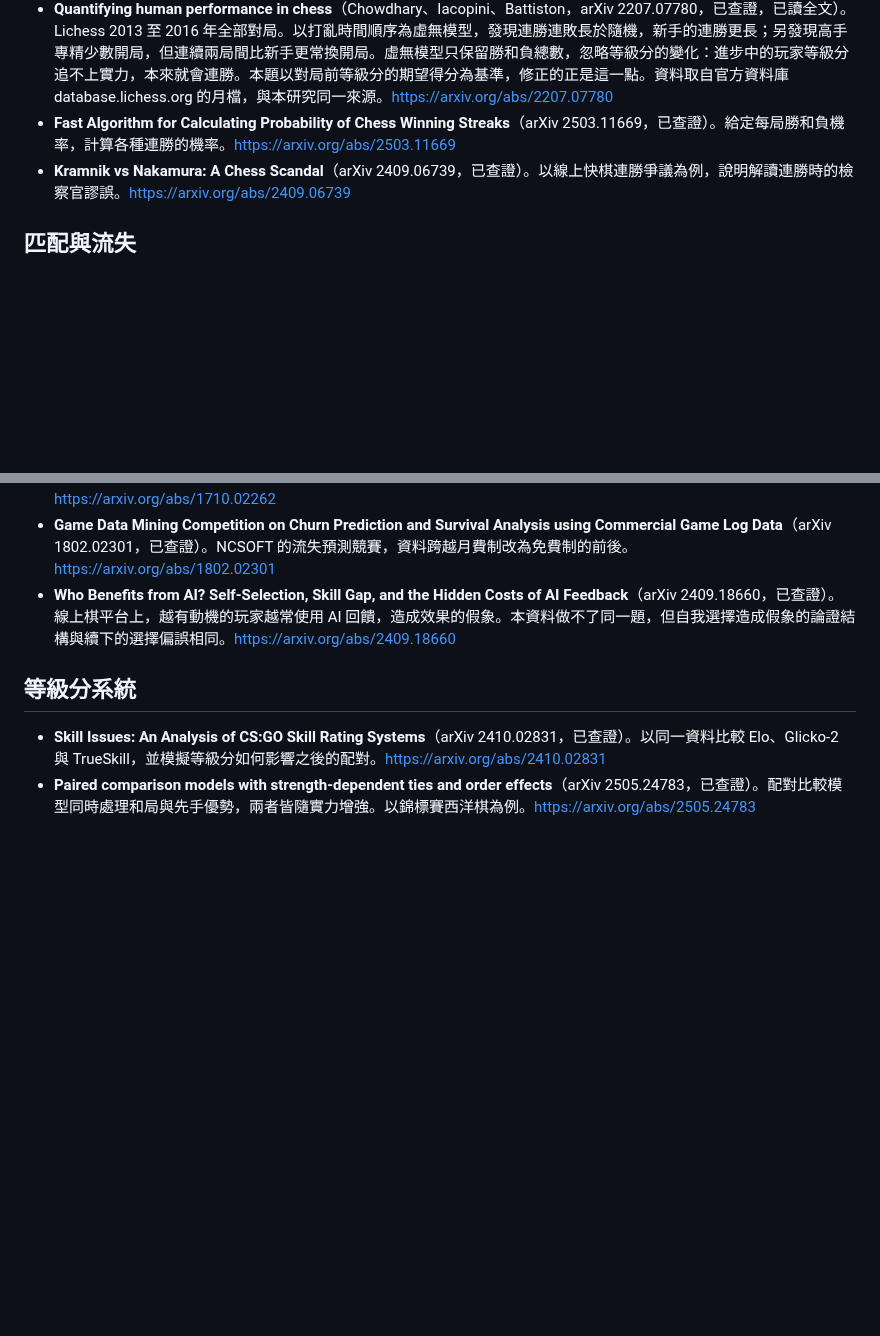
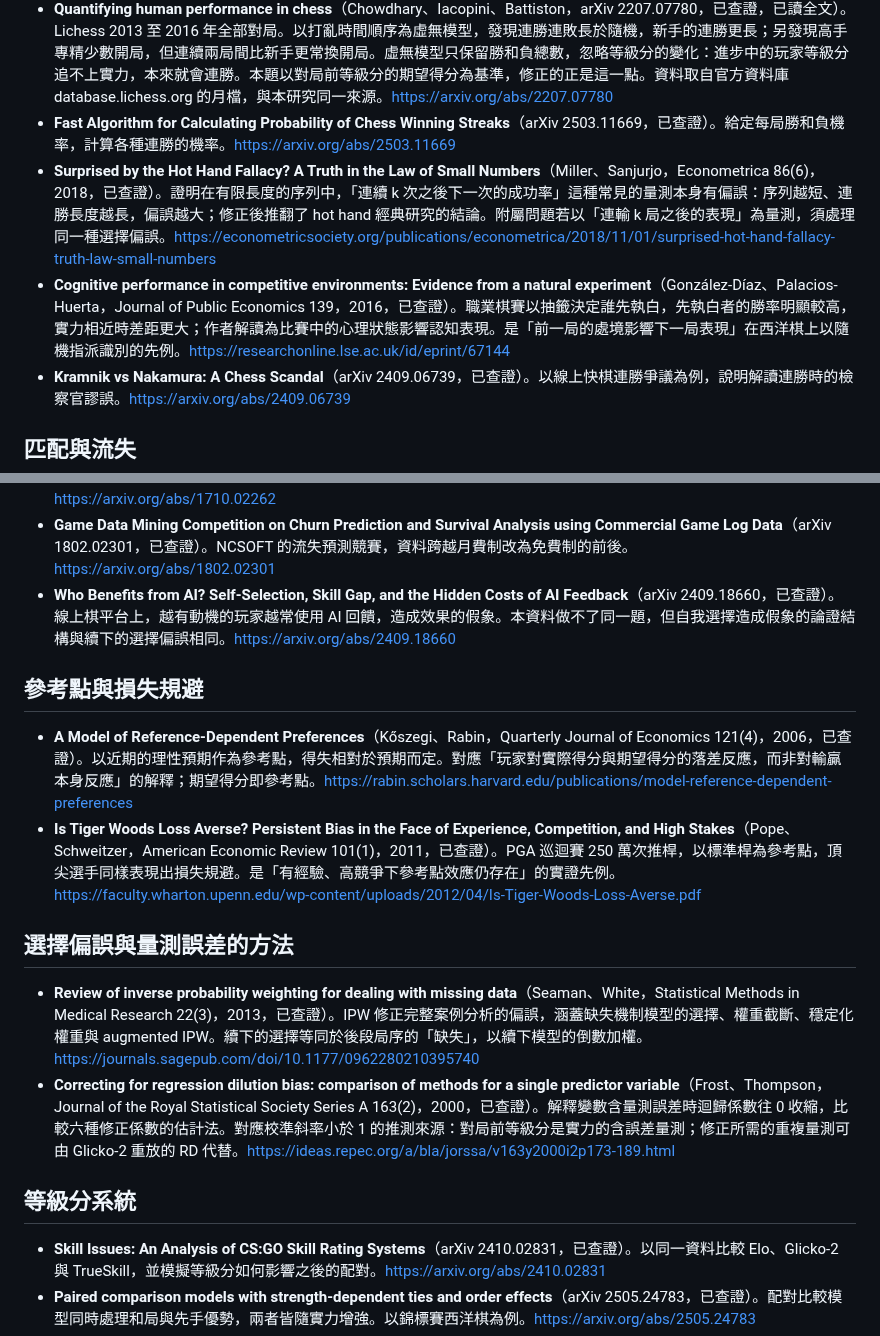
Before and after one commit to jambochen/analyze, a Markdown page: docs/literature.md, 2 parts joined by grey strips. Drawn GitHub-style; blank space fills up the shorter version.

Commit message:
docs: 補查證 hot hand 選擇偏誤、參考點依賴、IPW 與 regression dilution 的文獻
Co-Authored-By: Claude Opus 5.5 <noreply@anthropic.com>

```diff
--- a/docs/literature.md
+++ b/docs/literature.md
@@ -10,6 +10,8 @@
 - **Investigating Experiential Effects in Online Chess using a Hierarchical Bayesian Analysis**（Gee、Seese、Curley、Ward，arXiv 2503.21713，已查證，已讀全文）。以 Lichess 資料檢驗贏輸效應：近幾局的勝率是否影響下一局。連續對局以開局間隔切分，Bullet 與 Blitz 門檻不同；模型為階層貝氏 logistic 迴歸，控制分差並加玩家層隨機效應。結論為沒有全體一致的效應，少數玩家個別有。資料是先選定玩家、再爬取其全部對局；論文稱資料與爬取程式碼放在作者的 GitHub，未查得網址。與附屬問題最接近；本題的差異在於全體玩家而非抽樣、和局不丟棄、處理續下的選擇偏誤、並看留存。https://arxiv.org/abs/2503.21713
 - **Quantifying human performance in chess**（Chowdhary、Iacopini、Battiston，arXiv 2207.07780，已查證，已讀全文）。Lichess 2013 至 2016 年全部對局。以打亂時間順序為虛無模型，發現連勝連敗長於隨機，新手的連勝更長；另發現高手專精少數開局，但連續兩局間比新手更常換開局。虛無模型只保留勝和負總數，忽略等級分的變化：進步中的玩家等級分追不上實力，本來就會連勝。本題以對局前等級分的期望得分為基準，修正的正是這一點。資料取自官方資料庫 database.lichess.org 的月檔，與本研究同一來源。https://arxiv.org/abs/2207.07780
 - **Fast Algorithm for Calculating Probability of Chess Winning Streaks**（arXiv 2503.11669，已查證）。給定每局勝和負機率，計算各種連勝的機率。https://arxiv.org/abs/2503.11669
+- **Surprised by the Hot Hand Fallacy? A Truth in the Law of Small Numbers**（Miller、Sanjurjo，Econometrica 86(6)，2018，已查證）。證明在有限長度的序列中，「連續 k 次之後下一次的成功率」這種常見的量測本身有偏誤：序列越短、連勝長度越長，偏誤越大；修正後推翻了 hot hand 經典研究的結論。附屬問題若以「連輸 k 局之後的表現」為量測，須處理同一種選擇偏誤。https://econometricsociety.org/publications/econometrica/2018/11/01/surprised-hot-hand-fallacy-truth-law-small-numbers
+- **Cognitive performance in competitive environments: Evidence from a natural experiment**（González-Díaz、Palacios-Huerta，Journal of Public Economics 139，2016，已查證）。職業棋賽以抽籤決定誰先執白，先執白者的勝率明顯較高，實力相近時差距更大；作者解讀為比賽中的心理狀態影響認知表現。是「前一局的處境影響下一局表現」在西洋棋上以隨機指派識別的先例。https://researchonline.lse.ac.uk/id/eprint/67144
 - **Kramnik vs Nakamura: A Chess Scandal**（arXiv 2409.06739，已查證）。以線上快棋連勝爭議為例，說明解讀連勝時的檢察官謬誤。https://arxiv.org/abs/2409.06739
 
 ## 匹配與流失
@@ -46,6 +48,16 @@
 - **Churn Prediction in Mobile Social Games: Towards a Complete Assessment Using Survival Ensembles**（arXiv 1710.02264）與 **Games and Big Data: A Scalable Multi-Dimensional Churn Prediction Model**（arXiv 1710.02262），已查證。以 survival ensembles 預測流失，明確處理設限。https://arxiv.org/abs/1710.02264 、https://arxiv.org/abs/1710.02262
 - **Game Data Mining Competition on Churn Prediction and Survival Analysis using Commercial Game Log Data**（arXiv 1802.02301，已查證）。NCSOFT 的流失預測競賽，資料跨越月費制改為免費制的前後。https://arxiv.org/abs/1802.02301
 - **Who Benefits from AI? Self-Selection, Skill Gap, and the Hidden Costs of AI Feedback**（arXiv 2409.18660，已查證）。線上棋平台上，越有動機的玩家越常使用 AI 回饋，造成效果的假象。本資料做不了同一題，但自我選擇造成假象的論證結構與續下的選擇偏誤相同。https://arxiv.org/abs/2409.18660
+
+## 參考點與損失規避
+
+- **A Model of Reference-Dependent Preferences**（Kőszegi、Rabin，Quarterly Journal of Economics 121(4)，2006，已查證）。以近期的理性預期作為參考點，得失相對於預期而定。對應「玩家對實際得分與期望得分的落差反應，而非對輸贏本身反應」的解釋；期望得分即參考點。https://rabin.scholars.harvard.edu/publications/model-reference-dependent-preferences
+- **Is Tiger Woods Loss Averse? Persistent Bias in the Face of Experience, Competition, and High Stakes**（Pope、Schweitzer，American Economic Review 101(1)，2011，已查證）。PGA 巡迴賽 250 萬次推桿，以標準桿為參考點，頂尖選手同樣表現出損失規避。是「有經驗、高競爭下參考點效應仍存在」的實證先例。https://faculty.wharton.upenn.edu/wp-content/uploads/2012/04/Is-Tiger-Woods-Loss-Averse.pdf
+
+## 選擇偏誤與量測誤差的方法
+
+- **Review of inverse probability weighting for dealing with missing data**（Seaman、White，Statistical Methods in Medical Research 22(3)，2013，已查證）。IPW 修正完整案例分析的偏誤，涵蓋缺失機制模型的選擇、權重截斷、穩定化權重與 augmented IPW。續下的選擇等同於後段局序的「缺失」，以續下模型的倒數加權。https://journals.sagepub.com/doi/10.1177/0962280210395740
+- **Correcting for regression dilution bias: comparison of methods for a single predictor variable**（Frost、Thompson，Journal of the Royal Statistical Society Series A 163(2)，2000，已查證）。解釋變數含量測誤差時迴歸係數往 0 收縮，比較六種修正係數的估計法。對應校準斜率小於 1 的推測來源：對局前等級分是實力的含誤差量測；修正所需的重複量測可由 Glicko-2 重放的 RD 代替。https://ideas.repec.org/a/bla/jorssa/v163y2000i2p173-189.html
 
 ## 等級分系統
 
```
